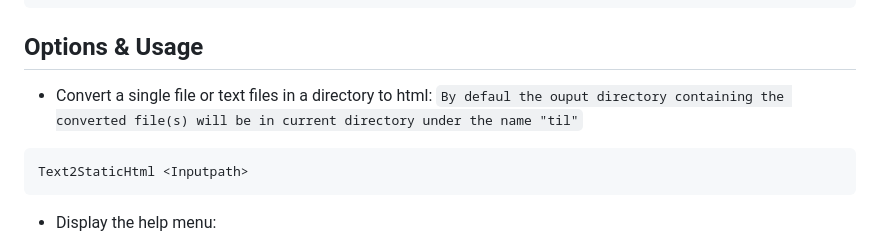
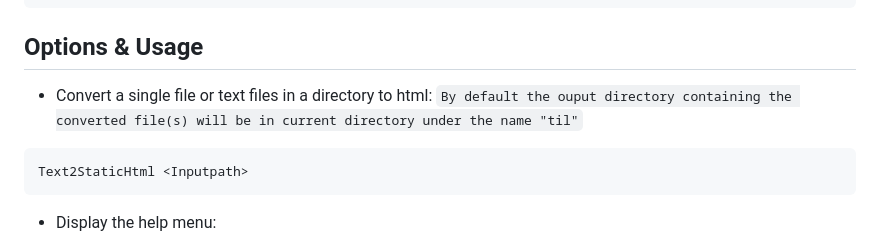
Before and after one commit to Amir-Helali/Txt2StaticHtml, a Markdown page: README.md, the part around the change. GitHub-like rendering.

````diff
--- a/README.md
+++ b/README.md
@@ -20,7 +20,7 @@ Text2StaticHtml
 
 ## Options & Usage
 
-- Convert a single file or text files in a directory to html: `By defaul the ouput directory containing the converted file(s) will be in current directory under the name "til"`
+- Convert a single file or text files in a directory to html: `By default the ouput directory containing the converted file(s) will be in current directory under the name "til"`
 ```
 Text2StaticHtml <Inputpath>
 ```
````
